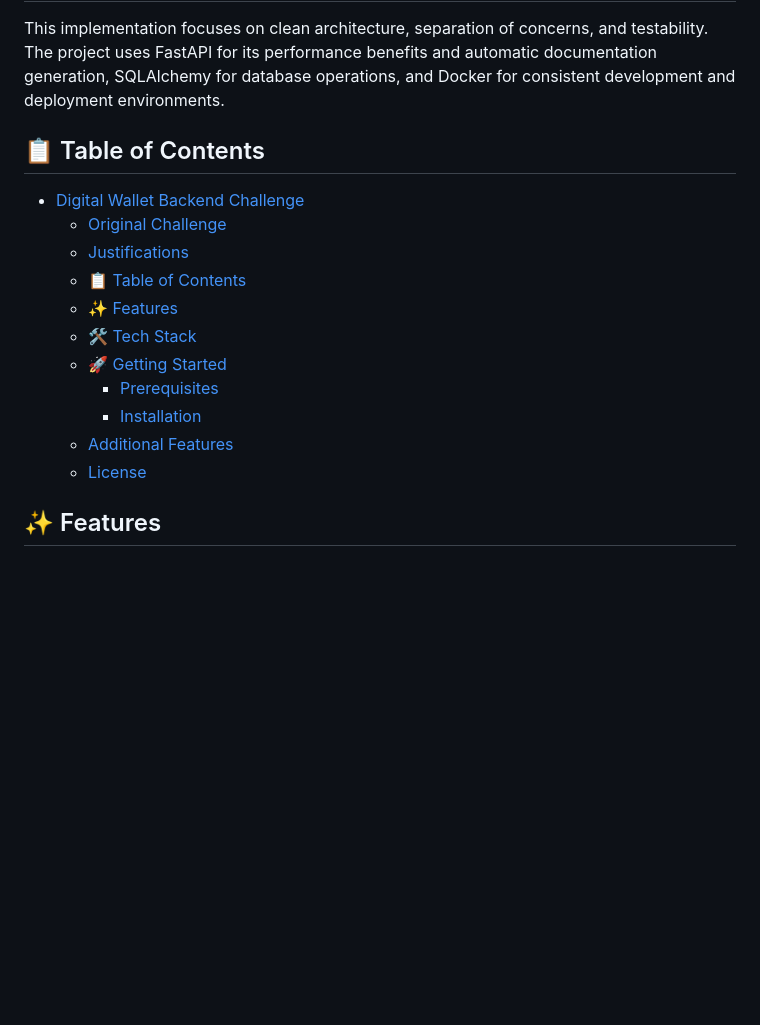
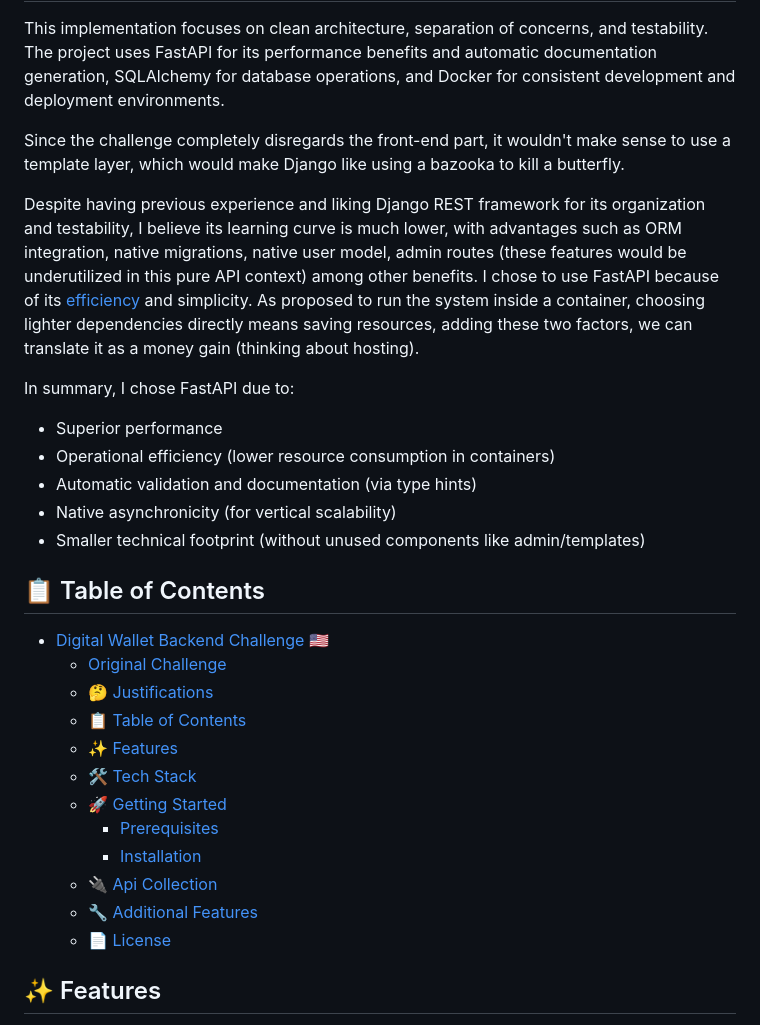
Before and after one commit to Douglas019BR/digital-wallet-backend-challenge, a Markdown page: README.md, the part around one of its changes. GitHub-like rendering; blank space fills up the shorter version.

```diff
--- a/README.md
+++ b/README.md
@@ -9,18 +10,30 @@ This project implements a backend API for a digital wallet system using FastAPI
 This implementation focuses on clean architecture, separation of concerns, and testability. The project uses FastAPI for its performance benefits and automatic documentation generation, SQLAlchemy for database operations, and Docker for consistent development and deployment environments.
 
+Since the challenge completely disregards the front-end part, it wouldn't make sense to use a template layer, which would make Django like using a bazooka to kill a butterfly.
+
+Despite having previous experience and liking Django REST framework for its organization and testability, I believe its learning curve is much lower, with advantages such as ORM integration, native migrations, native user model, admin routes (these features would be underutilized in this pure API context) among other benefits. I chose to use FastAPI because of its [efficiency](https://fastapi.tiangolo.com/#performance) and simplicity. As proposed to run the system inside a container, choosing lighter dependencies directly means saving resources, adding these two factors, we can translate it as a money gain (thinking about hosting).
+
+In summary, I chose FastAPI due to:
+
+- Superior performance
+- Operational efficiency (lower resource consumption in containers)
+- Automatic validation and documentation (via type hints)
+- Native asynchronicity (for vertical scalability)
+- Smaller technical footprint (without unused components like admin/templates)
+
 ## 📋 Table of Contents
-
-- [Digital Wallet Backend Challenge ](#digital-wallet-backend-challenge-)
+- [Digital Wallet Backend Challenge 🇺🇸](#digital-wallet-backend-challenge-)
   - [Original Challenge](#original-challenge)
-  - [Justifications](#justifications)
+  - [🤔 Justifications](#-justifications)
   - [📋 Table of Contents](#-table-of-contents)
   - [✨ Features](#-features)
   - [🛠️ Tech Stack](#️-tech-stack)
   - [🚀 Getting Started](#-getting-started)
     - [Prerequisites](#prerequisites)
     - [Installation](#installation)
-  - [Additional Features](#additional-features)
-  - [License](#license)
+  - [🔌 Api Collection](#-api-collection)
+  - [🔧 Additional Features](#-additional-features)
+  - [📄 License](#-license)
 
 ## ✨ Features
 - User registration and authentication
```
Also changed, not shown: other parts of README.md (+33 -22 lines), README-pt.md (+1 -1 lines).
